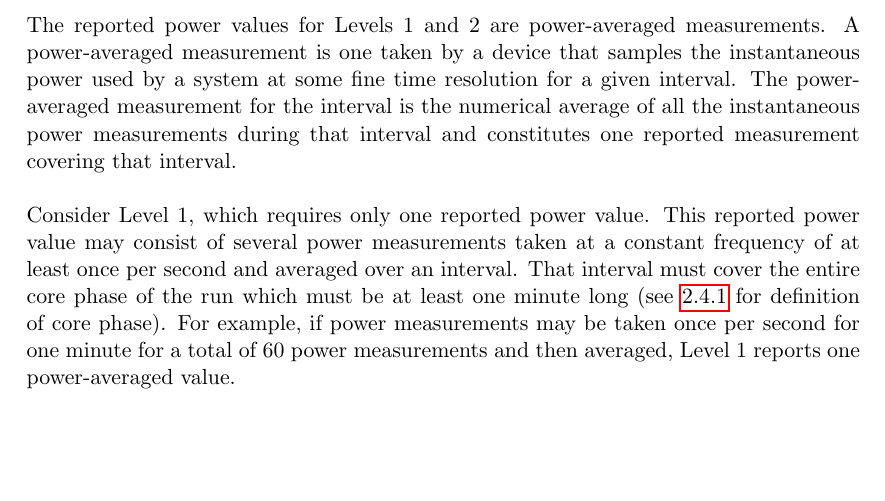
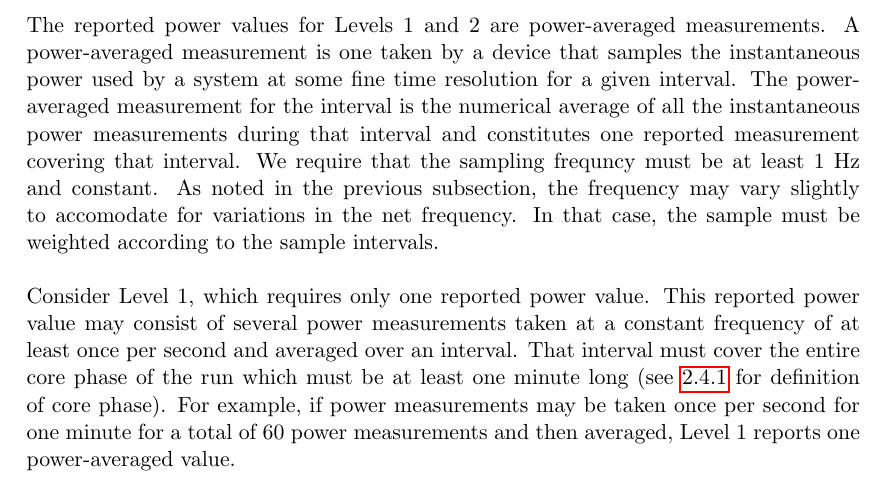
Before and after one commit to EEHPCWG/PowerMeasurementMethodology, a LaTeX document (methodology.tex, which reads text/reporting.tex): part of page 14 of 31, cut so that both start at the same text, the shorter picture padded with empty space. Compiled offline with pdfLaTeX.

Commit message:
clarify sampling in power averaged measurements

```diff
--- a/text/reporting.tex
+++ b/text/reporting.tex
@@ -65,7 +65,12 @@ Refer to Section~\ref{sec:A3SIiIP} Aspect 3: Subsystems Included in Instrumented
 \subsection{Power-Averaged and Total Energy Measurements}
 \label{sec:PAaTEM}
 \noindent
-The reported power values for Levels 1 and 2 are power-averaged measurements. A power-averaged measurement is one taken by a device that samples the instantaneous power used by a system at some fine time resolution for a given interval. The power-averaged measurement for the interval is the numerical average of all the instantaneous power measurements during that interval and constitutes one reported measurement covering that interval.
+The reported power values for Levels 1 and 2 are power-averaged measurements.
+A power-averaged measurement is one taken by a device that samples the instantaneous power used by a system at some fine time resolution for a given interval.
+The power-averaged measurement for the interval is the numerical average of all the instantaneous power measurements during that interval and constitutes one reported measurement covering that interval.
+We require that the sampling frequncy must be at least 1 Hz and constant.
+As noted in the previous subsection, the frequency may vary slightly to accomodate for variations in the net frequency.
+In that case, the sample must be weighted according to the sample intervals.
 \wl
 
 \noindent
```
